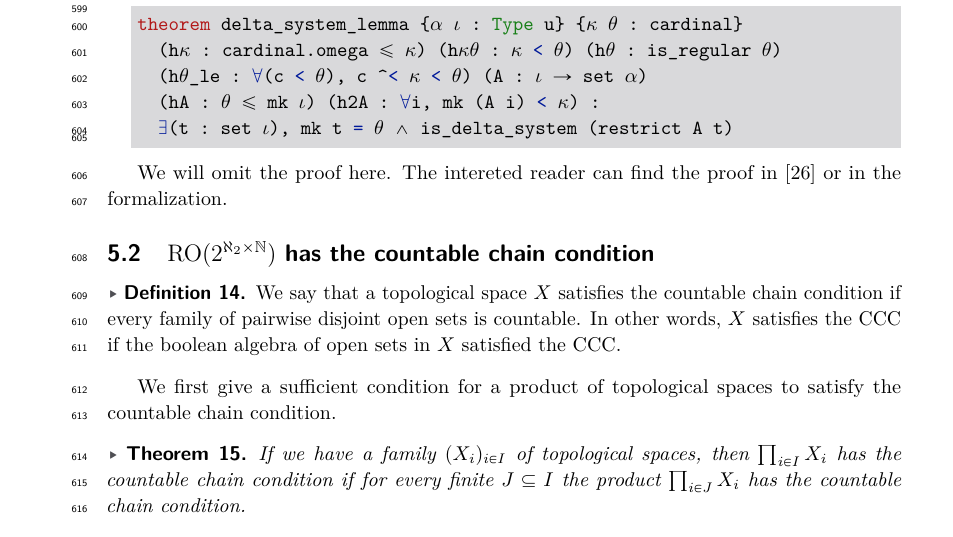
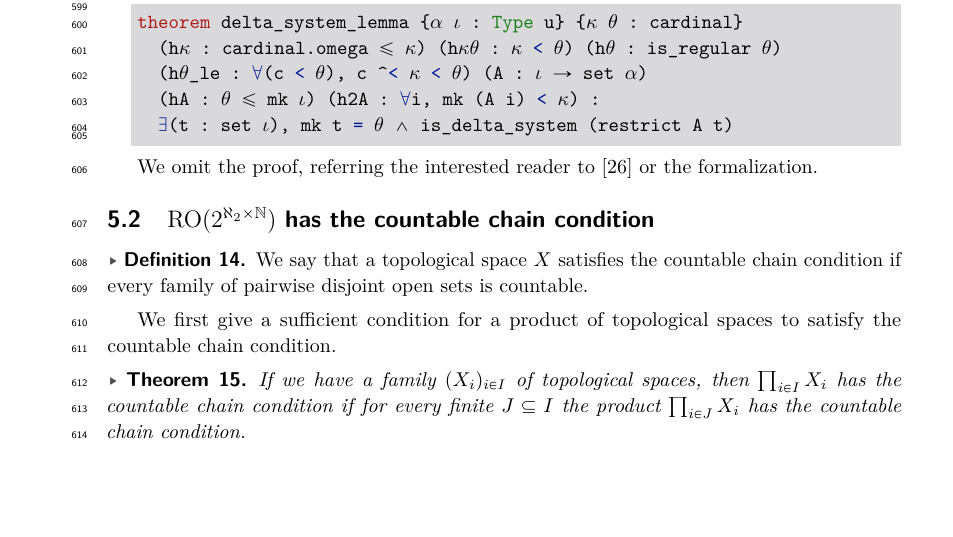
Before and after one commit to flypitch/flypitch-itp-2019, a LaTeX paper (flypitch-itp-2019.tex): part of page 14 of 18, cut so that both start at the same text, the shorter picture padded with empty space. Compiled offline with pdfLaTeX.

Commit message:
Minor edits

```diff
--- a/flypitch-itp-2019.tex
+++ b/flypitch-itp-2019.tex
@@ -510,12 +510,12 @@ theorem delta_system_lemma {α ι : Type u} {κ θ : cardinal}
   ∃(t : set ι), mk t = θ ∧ is_delta_system (restrict A t)
 \end{lstlisting}
 
-We will omit the proof here. The intereted reader can find the proof in \cite{kunen2014set} or in the formalization.
+We omit the proof, referring the interested reader to \cite{kunen2014set} or the formalization.
 
 \subsection{$\operatorname{RO}(2^{\aleph_2 \times \mathbb{N}})$ has the countable chain condition}
 
 \begin{defn}
-  We say that a topological space $X$ satisfies the countable chain condition if every family of pairwise disjoint open sets is countable. In other words, $X$ satisfies the CCC if the boolean algebra of open sets in $X$ satisfied the CCC.
+  We say that a topological space $X$ satisfies the countable chain condition if every family of pairwise disjoint open sets is countable.
 \end{defn}
 
 We first give a sufficient condition for a product of topological spaces to satisfy the countable chain condition.
```
Also changed, not shown: flypitch-itp-2019.pdf, 5 other files.
